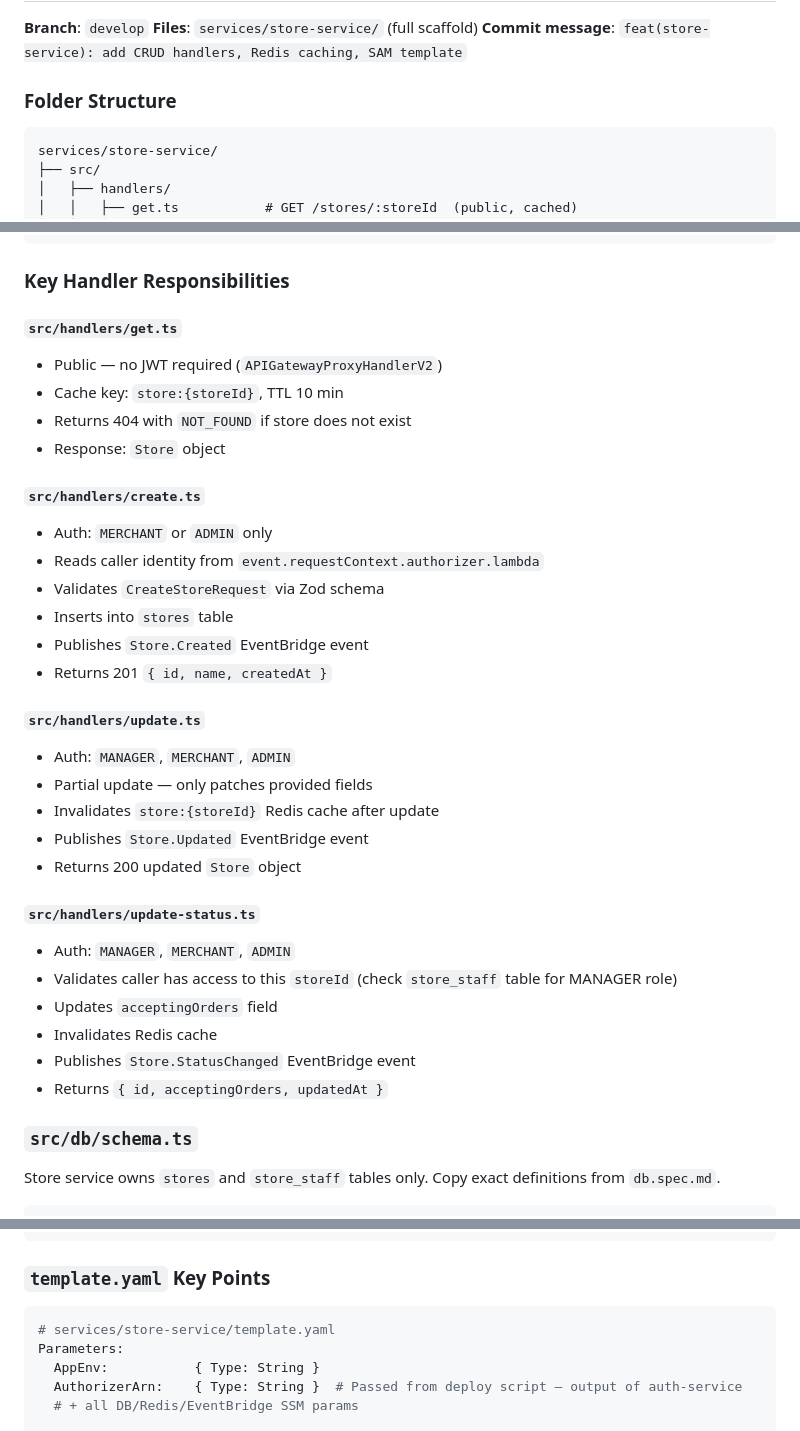
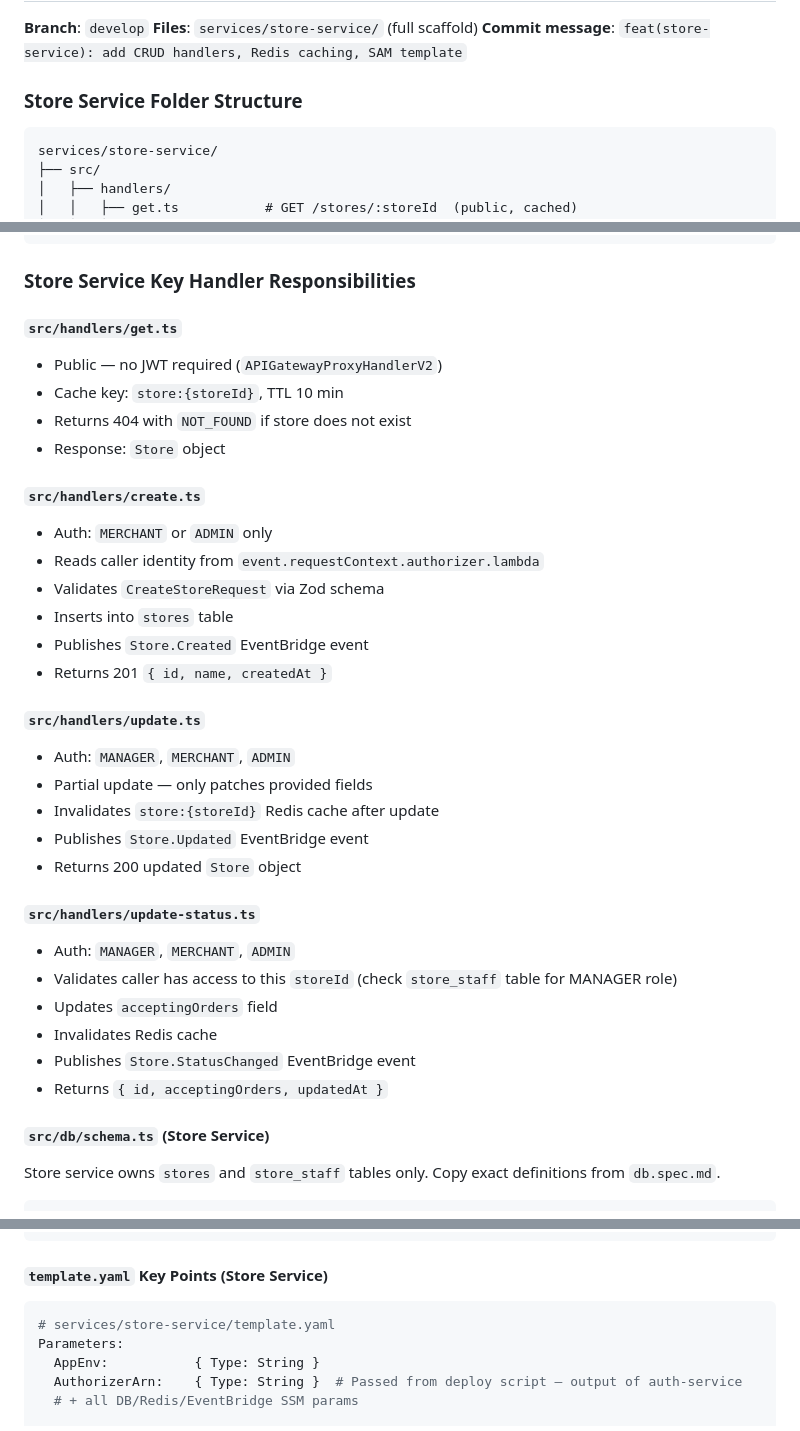
Before and after one commit to simonsicicl/my-online-ordering, a Markdown page: doc/v0.1.0-phase2-implementation-plan.md, 3 parts joined by grey strips. Drawn GitHub-style.

Commit message:
fix(docs): correct formatting and improve clarity in Phase 2 implementation plan

````diff
--- a/doc/v0.1.0-phase2-implementation-plan.md
+++ b/doc/v0.1.0-phase2-implementation-plan.md
@@ -403,9 +410,9 @@ Outputs:
 **Files**: `services/store-service/` (full scaffold)
 **Commit message**: `feat(store-service): add CRUD handlers, Redis caching, SAM template`
 
-### Folder Structure
+### Store Service Folder Structure
 
-```
+```Text
 services/store-service/
 ├── src/
 │   ├── handlers/
@@ -428,15 +435,17 @@ services/store-service/
 └── tsconfig.json
 ```
 
-### Key Handler Responsibilities
+### Store Service Key Handler Responsibilities
 
 #### `src/handlers/get.ts`
+
 - Public — no JWT required (`APIGatewayProxyHandlerV2`)
 - Cache key: `store:{storeId}`, TTL 10 min
 - Returns 404 with `NOT_FOUND` if store does not exist
 - Response: `Store` object
 
 #### `src/handlers/create.ts`
+
 - Auth: `MERCHANT` or `ADMIN` only
 - Reads caller identity from `event.requestContext.authorizer.lambda`
 - Validates `CreateStoreRequest` via Zod schema
@@ -445,6 +454,7 @@ services/store-service/
 - Returns 201 `{ id, name, createdAt }`
 
 #### `src/handlers/update.ts`
+
 - Auth: `MANAGER`, `MERCHANT`, `ADMIN`
 - Partial update — only patches provided fields
 - Invalidates `store:{storeId}` Redis cache after update
@@ -452,6 +462,7 @@ services/store-service/
 - Returns 200 updated `Store` object
 
 #### `src/handlers/update-status.ts`
+
 - Auth: `MANAGER`, `MERCHANT`, `ADMIN`
 - Validates caller has access to this `storeId` (check `store_staff` table for MANAGER role)
 - Updates `acceptingOrders` field
@@ -459,7 +470,7 @@ services/store-service/
 - Publishes `Store.StatusChanged` EventBridge event
 - Returns `{ id, acceptingOrders, updatedAt }`
 
-### `src/db/schema.ts`
+#### `src/db/schema.ts` (Store Service)
 
 Store service owns `stores` and `store_staff` tables only. Copy exact definitions from `db.spec.md`.
 
@@ -479,7 +490,7 @@ export const storeStaff = pgTable('store_staff', {
 }));
 ```
 
-### `template.yaml` Key Points
+#### `template.yaml` Key Points (Store Service)
 
 ```yaml
 # services/store-service/template.yaml
````
Also changed, not shown: other parts of doc/v0.1.0-phase2-implementation-plan.md (+12 -4 lines).
